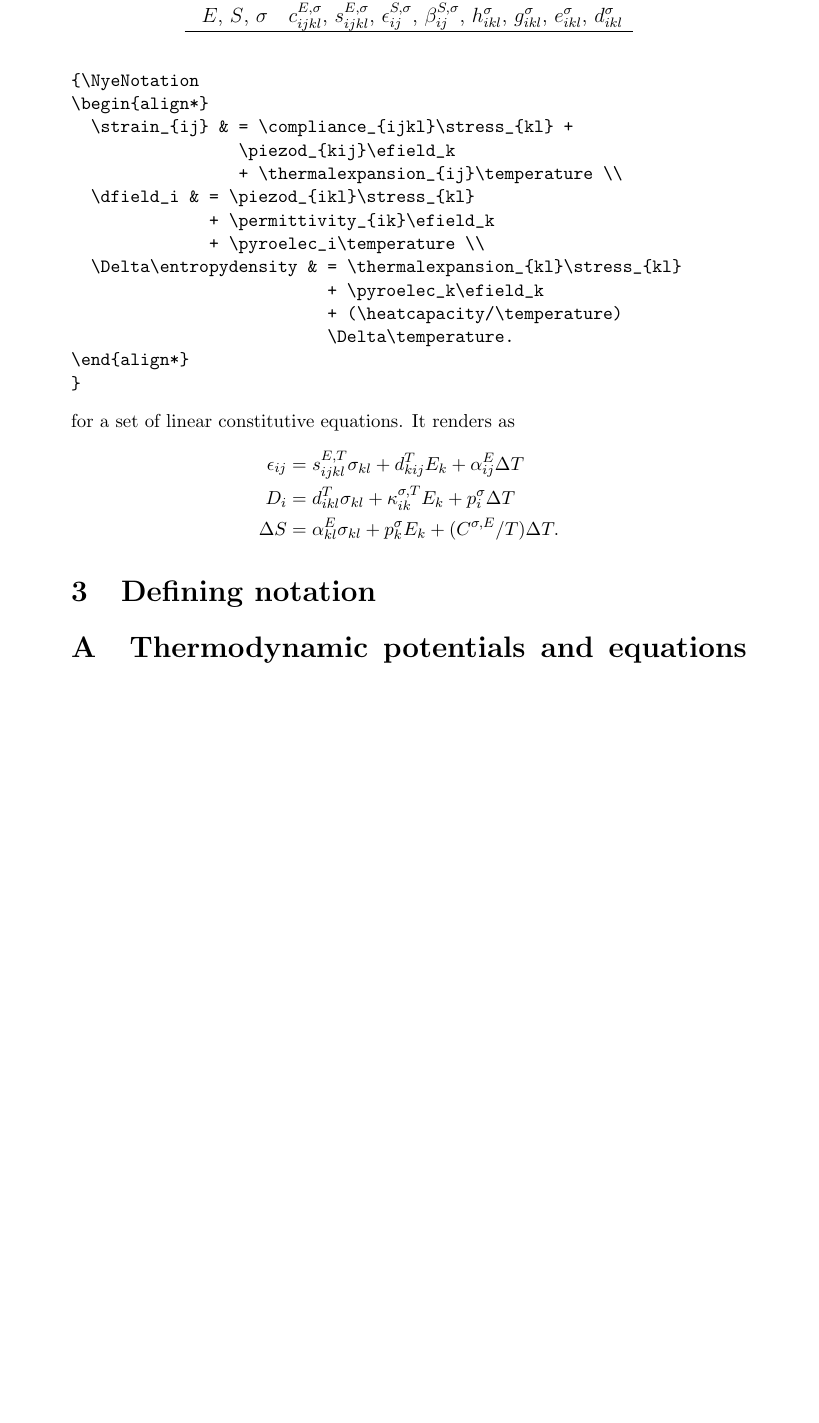
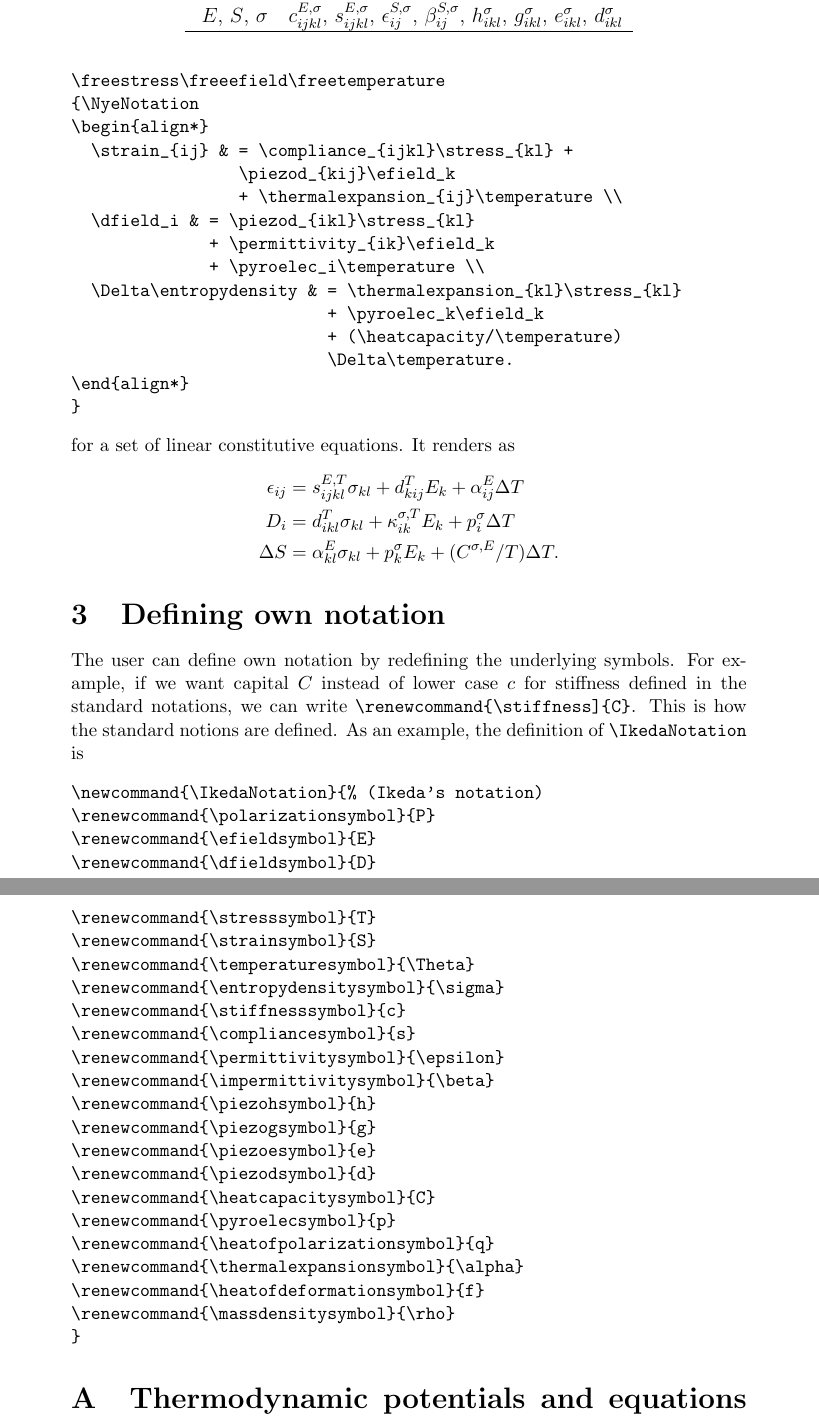
Before and after one commit to einhalv/linearcoefficients, a LaTeX document (linearcoefficients.tex): part of page 3 of 5 before the commit and two parts of pages 3 and 4 of 6 after it, the two joined at a grey line, cut so that both start at the same text, the shorter picture padded with empty space. Compiled offline with pdfLaTeX.

Commit message:
corrected typos and completed description of how define own notation

```diff
--- a/linearcoefficients.tex
+++ b/linearcoefficients.tex
@@ -198,6 +198,7 @@ free variables.
 
 As an example usage, consider the code
 \begin{verbatim}
+\freestress\freeefield\freetemperature
 {\NyeNotation
 \begin{align*}
   \strain_{ij} & = \compliance_{ijkl}\stress_{kl} +
@@ -223,8 +224,35 @@ for a set of linear constitutive equations. It renders as
 \end{align*}
 }
 
-\section{Defining notation}
-
+\section{Defining own notation}
+The user can define own notation by redefining the underlying symbols.
+For example, if we want capital $C$ instead of lower case $c$ for stiffness defined in the standard notations,
+we can write \verb|\renewcommand{\stiffness]{C}|. This is how the standard notions are defined. As an example, the definition of \verb|\IkedaNotation| is
+\begin{verbatim}
+\newcommand{\IkedaNotation}{% (Ikeda's notation)
+\renewcommand{\polarizationsymbol}{P}
+\renewcommand{\efieldsymbol}{E}
+\renewcommand{\dfieldsymbol}{D}
+\renewcommand{\stresssymbol}{T}
+\renewcommand{\strainsymbol}{S}
+\renewcommand{\temperaturesymbol}{\Theta}
+\renewcommand{\entropydensitysymbol}{\sigma}
+\renewcommand{\stiffnesssymbol}{c}
+\renewcommand{\compliancesymbol}{s}
+\renewcommand{\permittivitysymbol}{\epsilon}
+\renewcommand{\impermittivitysymbol}{\beta}
+\renewcommand{\piezohsymbol}{h}
+\renewcommand{\piezogsymbol}{g}
+\renewcommand{\piezoesymbol}{e}
+\renewcommand{\piezodsymbol}{d}
+\renewcommand{\heatcapacitysymbol}{C}
+\renewcommand{\pyroelecsymbol}{p}
+\renewcommand{\heatofpolarizationsymbol}{q}
+\renewcommand{\thermalexpansionsymbol}{\alpha}
+\renewcommand{\heatofdeformationsymbol}{f}
+\renewcommand{\massdensitysymbol}{\rho}
+}
+\end{verbatim}
 
 \appendix
 \section{Thermodynamic potentials and equations of state}
```
Also changed, not shown: linearcoefficients.pdf, linearcoefficients.tex (4 more changed lines).
